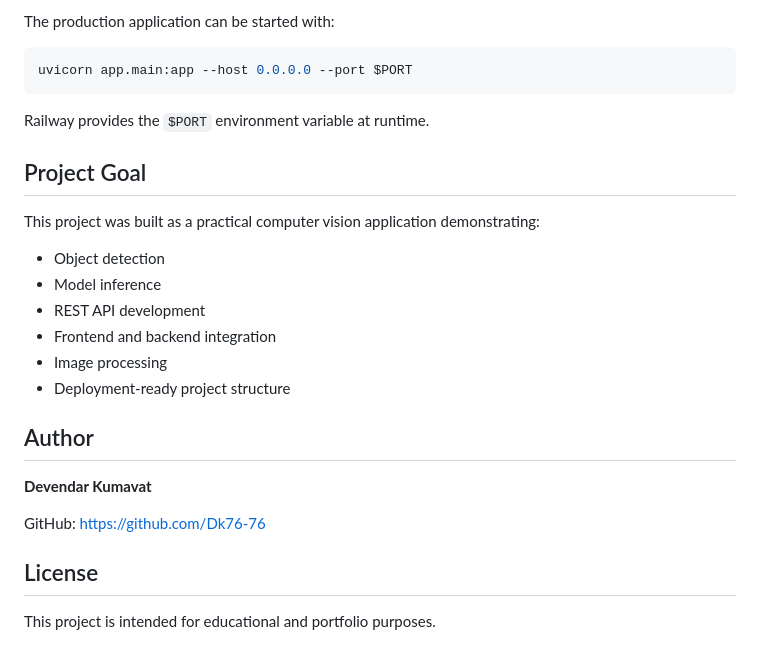
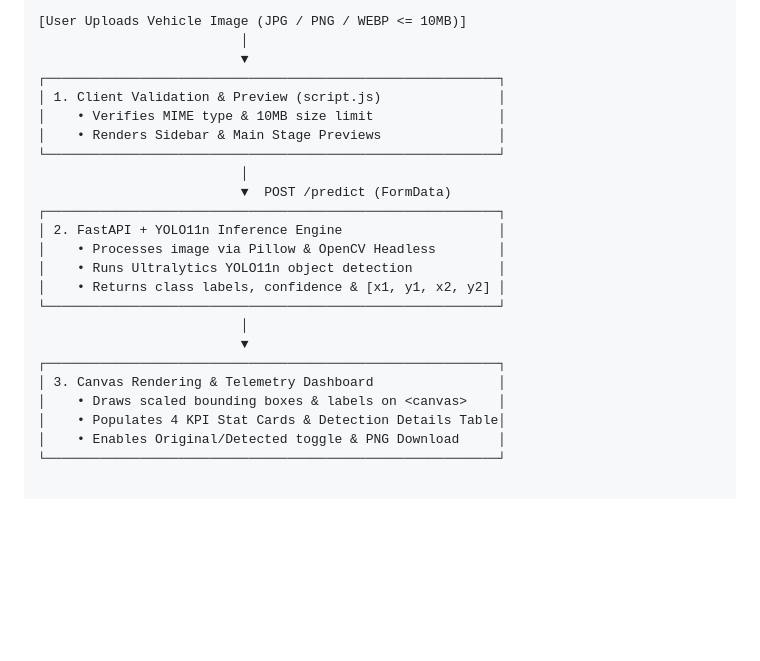
Before and after one commit to Dk76-76/vehicle-damage-classification, a Markdown page: README.md, the part around one of its changes. Drawn GitHub-style; blank space fills up the shorter version.

````diff
--- a/README.md
+++ b/README.md
@@ -162,28 +52,24 @@ The project is structured for deployment on **Railway**.
-The production application can be started with:
-
-```bash
-uvicorn app.main:app --host 0.0.0.0 --port $PORT
-```
-
-Railway provides the `$PORT` environment variable at runtime.
-
-## Project Goal
-
-This project was built as a practical computer vision application demonstrating:
-
-- Object detection
-- Model inference
-- REST API development
-- Frontend and backend integration
-- Image processing
-- Deployment-ready project structure
-
-## Author
-
-**Devendar Kumavat**
-
-GitHub: https://github.com/Dk76-76
-
-## License
-
-This project is intended for educational and portfolio purposes.
+[User Uploads Vehicle Image (JPG / PNG / WEBP <= 10MB)]
+                          │
+                          ▼
+┌──────────────────────────────────────────────────────────┐
+│ 1. Client Validation & Preview (script.js)               │
+│    • Verifies MIME type & 10MB size limit                │
+│    • Renders Sidebar & Main Stage Previews               │
+└──────────────────────────────────────────────────────────┘
+                          │
+                          ▼  POST /predict (FormData)
+┌──────────────────────────────────────────────────────────┐
+│ 2. FastAPI + YOLO11n Inference Engine                    │
+│    • Processes image via Pillow & OpenCV Headless        │
+│    • Runs Ultralytics YOLO11n object detection           │
+│    • Returns class labels, confidence & [x1, y1, x2, y2] │
+└──────────────────────────────────────────────────────────┘
+                          │
+                          ▼
+┌──────────────────────────────────────────────────────────┐
+│ 3. Canvas Rendering & Telemetry Dashboard                │
+│    • Draws scaled bounding boxes & labels on <canvas>    │
+│    • Populates 4 KPI Stat Cards & Detection Details Table│
+│    • Enables Original/Detected toggle & PNG Download     │
+└──────────────────────────────────────────────────────────┘
````
Also changed, not shown: other parts of README.md (+41 -151 lines).
